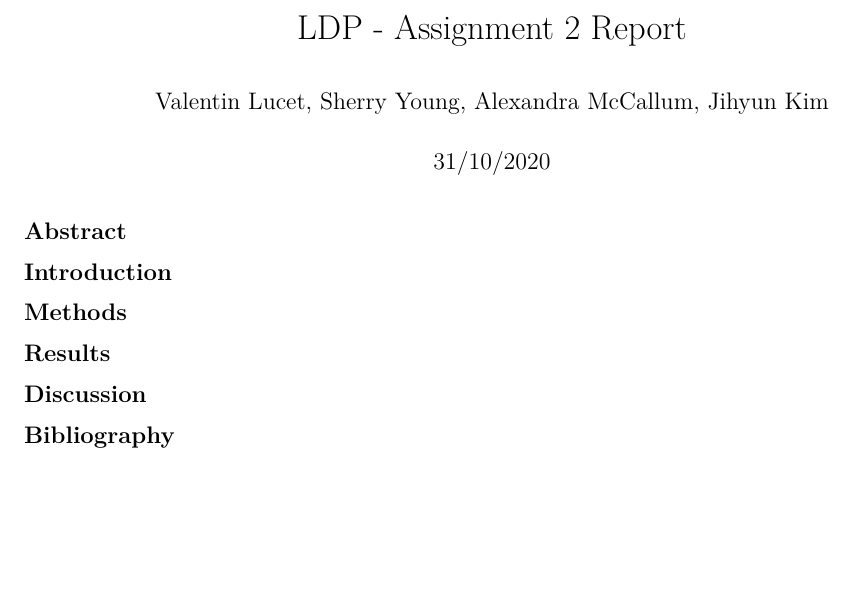
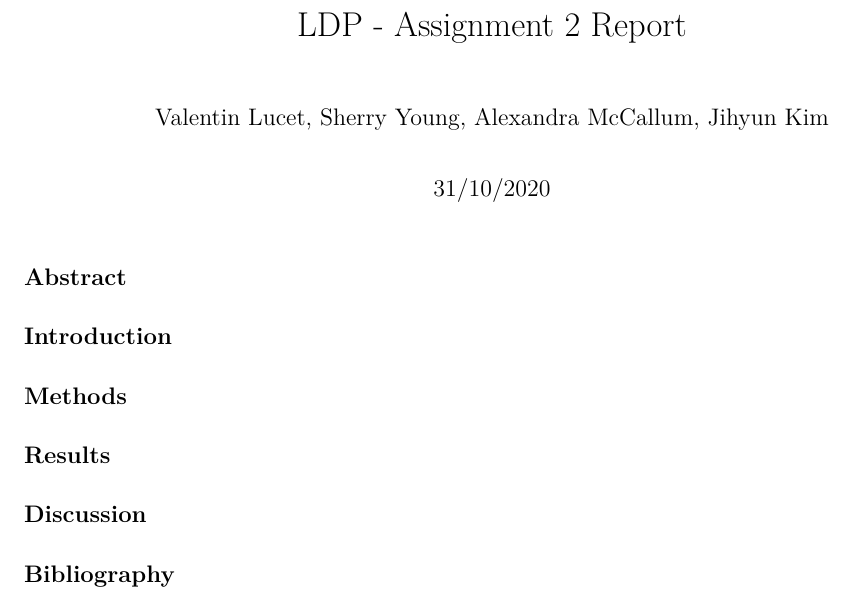
Before and after one commit to VLucet/BirdsDeclineCanada, an R Markdown document (LDPSeabirdsCanadaQC.Rmd): part of the page, cut so that both start at the same text, the shorter picture padded with empty space. Rendered offline with R 4.5, knitr and Pandoc, then LaTeX, with nearby package versions; the code chunks are not run, so their results and figures are left out.

Commit message:
small update

````diff
--- a/LDPSeabirdsCanadaQC.Rmd
+++ b/LDPSeabirdsCanadaQC.Rmd
@@ -2,6 +2,8 @@
 title: "LDP - Assignment 2 Report"
 author: "Valentin Lucet, Sherry Young, Alexandra McCallum, Jihyun Kim"
 date: "31/10/2020"
+header-includes:
+- \usepackage{setspace}\doublespacing
 output:
   pdf_document:
     toc: FALSE
@@ -135,6 +137,7 @@ QCSB_subset_pct %>%
 ```
 ```{r Meam_smoothed_color_fig3, message=FALSE, warning=FALSE}
 QCSB_subset_mean_model %>%
+  # mutate(mean = log(mean)) %>%
   # make figure
   ggplot(aes(x = annee_year, y = mean)) +
   geom_line() +
````
